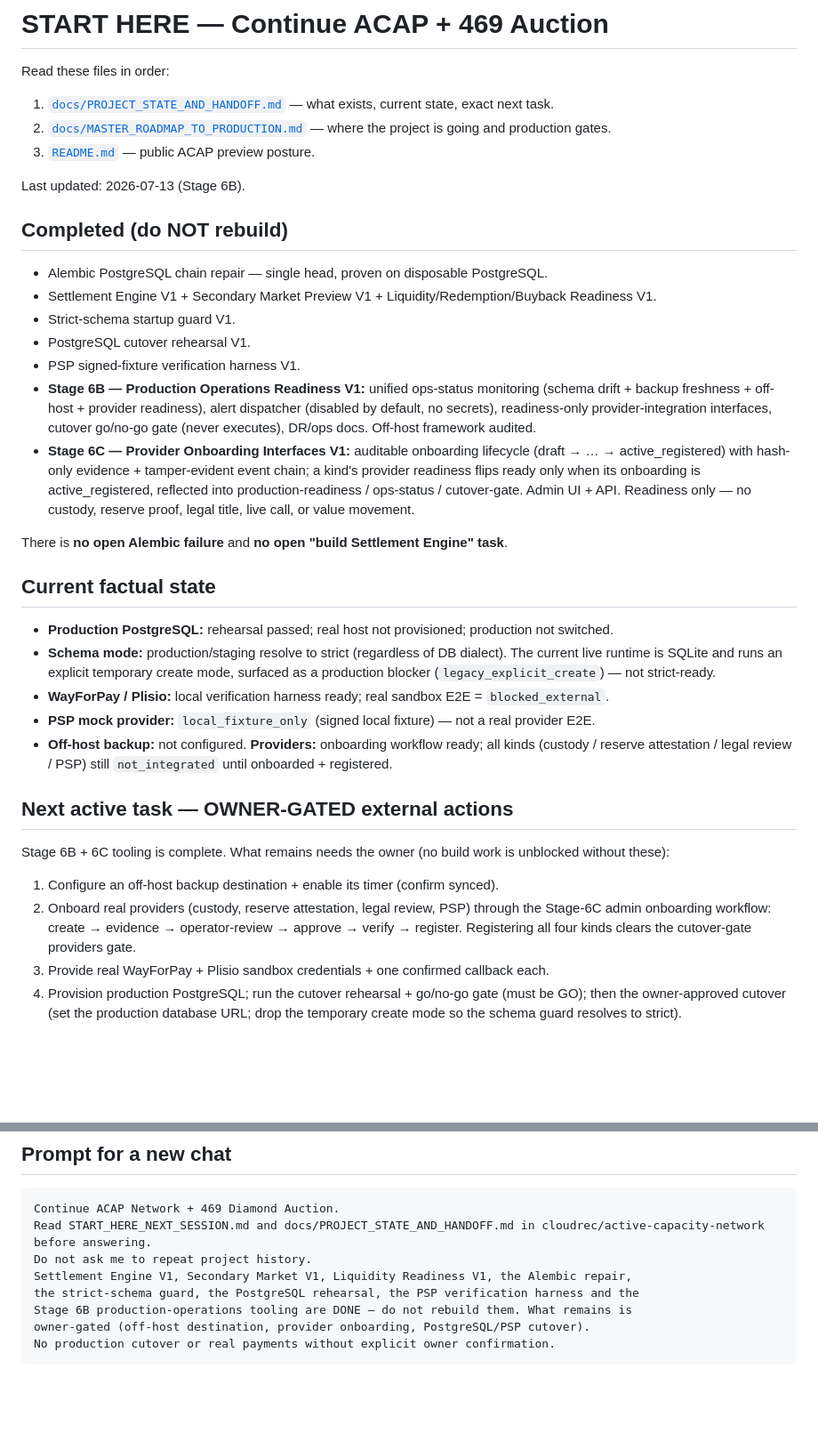
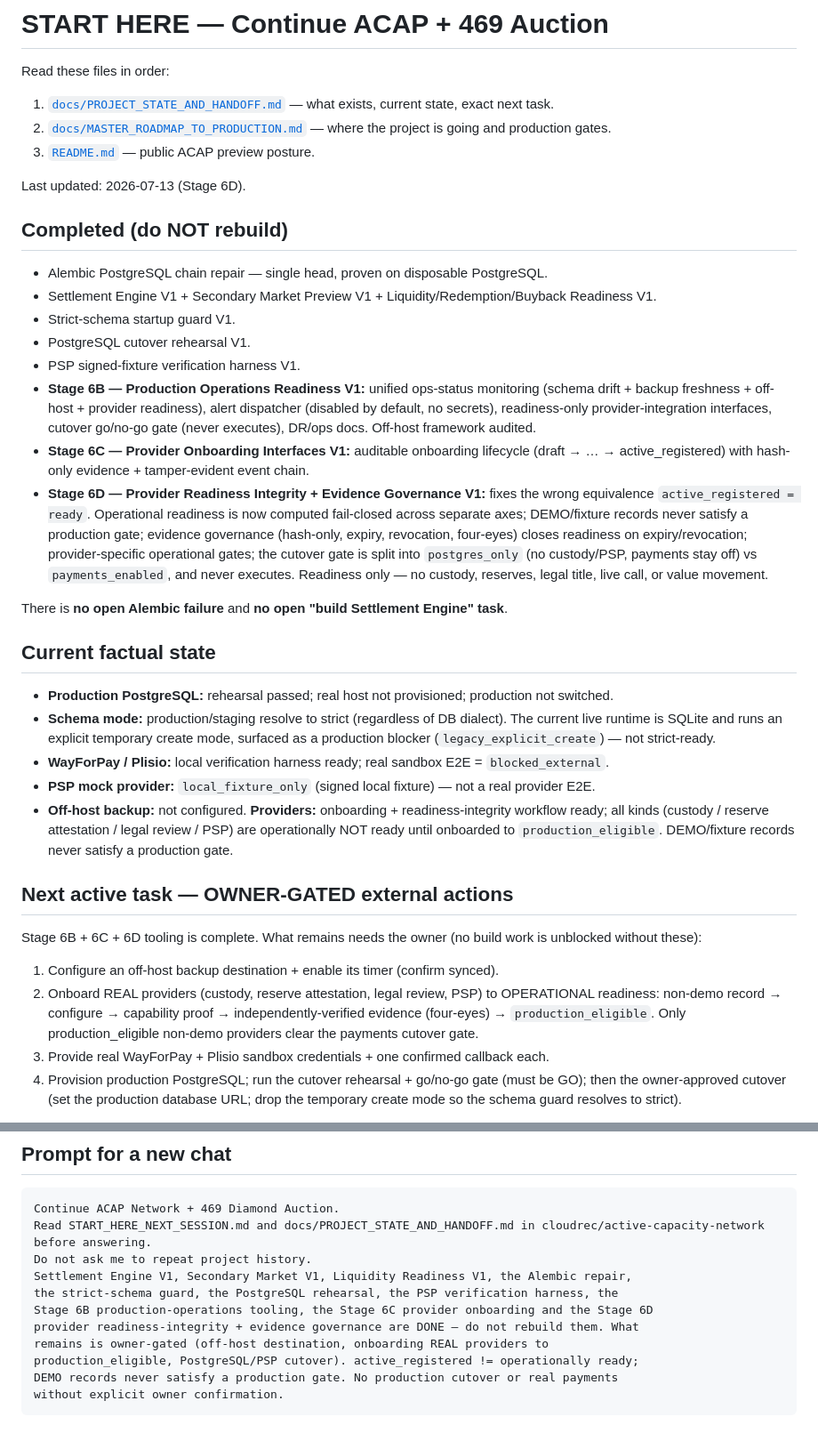
Before and after one commit to cloudrec/active-capacity-network, a Markdown page: START_HERE_NEXT_SESSION.md, 2 parts joined by grey strips. Shown at 89% size. GitHub-like rendering; blank space fills up the shorter version.

Commit message:
docs: Stage 6D provider readiness integrity + evidence governance complete
Fixes active_registered==ready: operational readiness is fail-closed across separate
axes; DEMO/fixture records never satisfy a production gate; evidence governance
(expiry/revocation/four-eyes); provider-specific gates; cutover gate split
postgres_only vs payments_enabled (never executes). No secrets.

Co-Authored-By: Claude Opus 4.8 (1M context) <noreply@anthropic.com>

````diff
--- a/START_HERE_NEXT_SESSION.md
+++ b/START_HERE_NEXT_SESSION.md
@@ -6,7 +6,7 @@ Read these files in order:
 2. [`docs/MASTER_ROADMAP_TO_PRODUCTION.md`](docs/MASTER_ROADMAP_TO_PRODUCTION.md) — where the project is going and production gates.
 3. [`README.md`](README.md) — public ACAP preview posture.
 
-Last updated: 2026-07-13 (Stage 6B).
+Last updated: 2026-07-13 (Stage 6D).
 
 ## Completed (do NOT rebuild)
 
@@ -20,10 +20,14 @@ Last updated: 2026-07-13 (Stage 6B).
   (disabled by default, no secrets), readiness-only provider-integration interfaces,
   cutover go/no-go gate (never executes), DR/ops docs. Off-host framework audited.
 - **Stage 6C — Provider Onboarding Interfaces V1:** auditable onboarding lifecycle
-  (draft → … → active_registered) with hash-only evidence + tamper-evident event chain;
-  a kind's provider readiness flips ready only when its onboarding is active_registered,
-  reflected into production-readiness / ops-status / cutover-gate. Admin UI + API.
-  Readiness only — no custody, reserve proof, legal title, live call, or value movement.
+  (draft → … → active_registered) with hash-only evidence + tamper-evident event chain.
+- **Stage 6D — Provider Readiness Integrity + Evidence Governance V1:** fixes the wrong
+  equivalence `active_registered = ready`. Operational readiness is now computed
+  fail-closed across separate axes; DEMO/fixture records never satisfy a production gate;
+  evidence governance (hash-only, expiry, revocation, four-eyes) closes readiness on
+  expiry/revocation; provider-specific operational gates; the cutover gate is split into
+  `postgres_only` (no custody/PSP, payments stay off) vs `payments_enabled`, and never
+  executes. Readiness only — no custody, reserves, legal title, live call, or value movement.
 
 There is **no open Alembic failure** and **no open "build Settlement Engine" task**.
 
@@ -35,18 +39,20 @@ There is **no open Alembic failure** and **no open "build Settlement Engine" tas
   a production blocker (`legacy_explicit_create`) — not strict-ready.
 - **WayForPay / Plisio:** local verification harness ready; real sandbox E2E = `blocked_external`.
 - **PSP mock provider:** `local_fixture_only` (signed local fixture) — not a real provider E2E.
-- **Off-host backup:** not configured. **Providers:** onboarding workflow ready; all
-  kinds (custody / reserve attestation / legal review / PSP) still `not_integrated` until
-  onboarded + registered.
+- **Off-host backup:** not configured. **Providers:** onboarding + readiness-integrity
+  workflow ready; all kinds (custody / reserve attestation / legal review / PSP) are
+  operationally NOT ready until onboarded to `production_eligible`. DEMO/fixture records
+  never satisfy a production gate.
 
 ## Next active task — OWNER-GATED external actions
 
-Stage 6B + 6C tooling is complete. What remains needs the owner (no build work is
+Stage 6B + 6C + 6D tooling is complete. What remains needs the owner (no build work is
 unblocked without these):
 1. Configure an off-host backup destination + enable its timer (confirm synced).
-2. Onboard real providers (custody, reserve attestation, legal review, PSP) through the
-   Stage-6C admin onboarding workflow: create → evidence → operator-review → approve →
-   verify → register. Registering all four kinds clears the cutover-gate providers gate.
+2. Onboard REAL providers (custody, reserve attestation, legal review, PSP) to
+   OPERATIONAL readiness: non-demo record → configure → capability proof →
+   independently-verified evidence (four-eyes) → `production_eligible`. Only
+   production_eligible non-demo providers clear the payments cutover gate.
 3. Provide real WayForPay + Plisio sandbox credentials + one confirmed callback each.
 4. Provision production PostgreSQL; run the cutover rehearsal + go/no-go gate (must be GO);
    then the owner-approved cutover (set the production database URL; drop the temporary
@@ -68,8 +74,11 @@ Continue ACAP Network + 469 Diamond Auction.
 Read START_HERE_NEXT_SESSION.md and docs/PROJECT_STATE_AND_HANDOFF.md in cloudrec/active-capacity-network before answering.
 Do not ask me to repeat project history.
 Settlement Engine V1, Secondary Market V1, Liquidity Readiness V1, the Alembic repair,
-the strict-schema guard, the PostgreSQL rehearsal, the PSP verification harness and the
-Stage 6B production-operations tooling are DONE — do not rebuild them. What remains is
-owner-gated (off-host destination, provider onboarding, PostgreSQL/PSP cutover).
-No production cutover or real payments without explicit owner confirmation.
+the strict-schema guard, the PostgreSQL rehearsal, the PSP verification harness, the
+Stage 6B production-operations tooling, the Stage 6C provider onboarding and the Stage 6D
+provider readiness-integrity + evidence governance are DONE — do not rebuild them. What
+remains is owner-gated (off-host destination, onboarding REAL providers to
+production_eligible, PostgreSQL/PSP cutover). active_registered != operationally ready;
+DEMO records never satisfy a production gate. No production cutover or real payments
+without explicit owner confirmation.
 ```
````
Also changed, not shown: docs/MASTER_ROADMAP_TO_PRODUCTION.md (+10 -4 lines), docs/PROJECT_STATE_AND_HANDOFF.md (+11 -2 lines).
